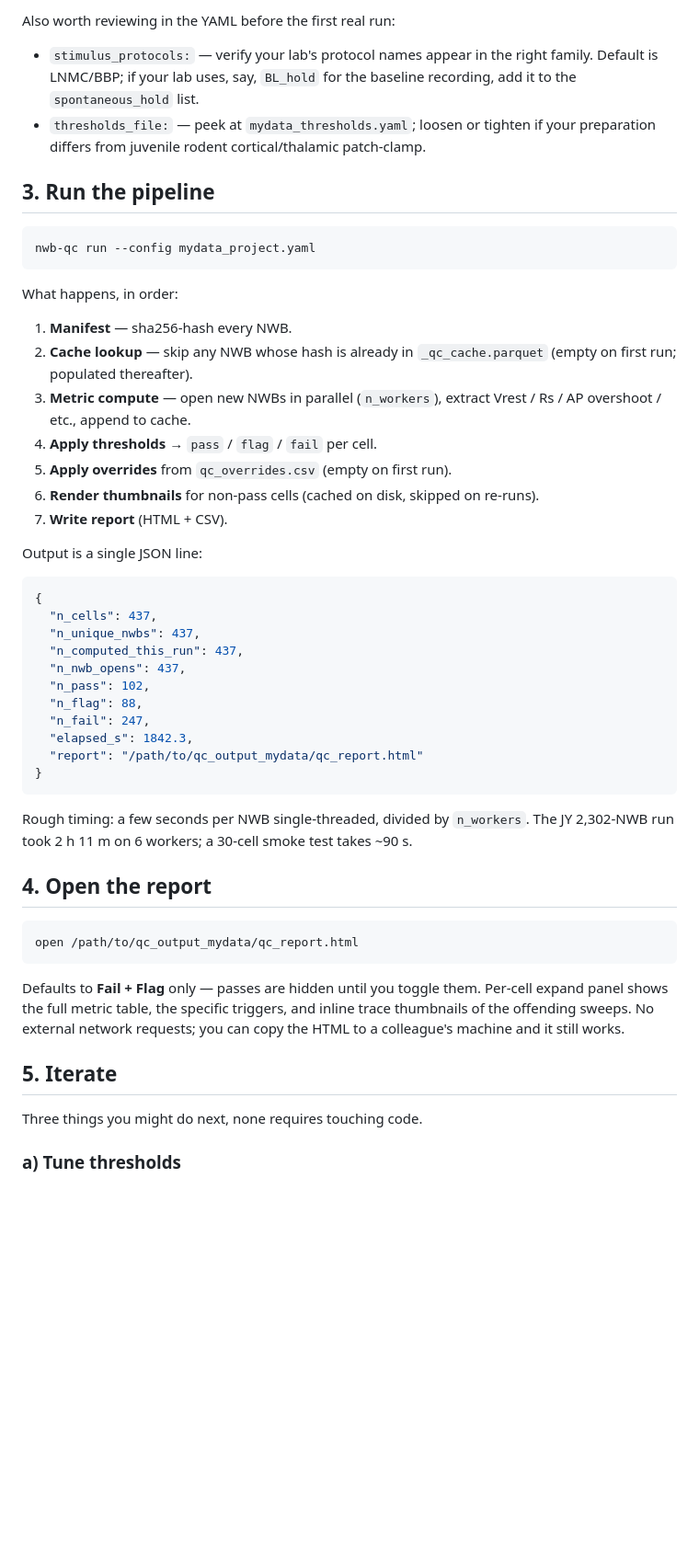
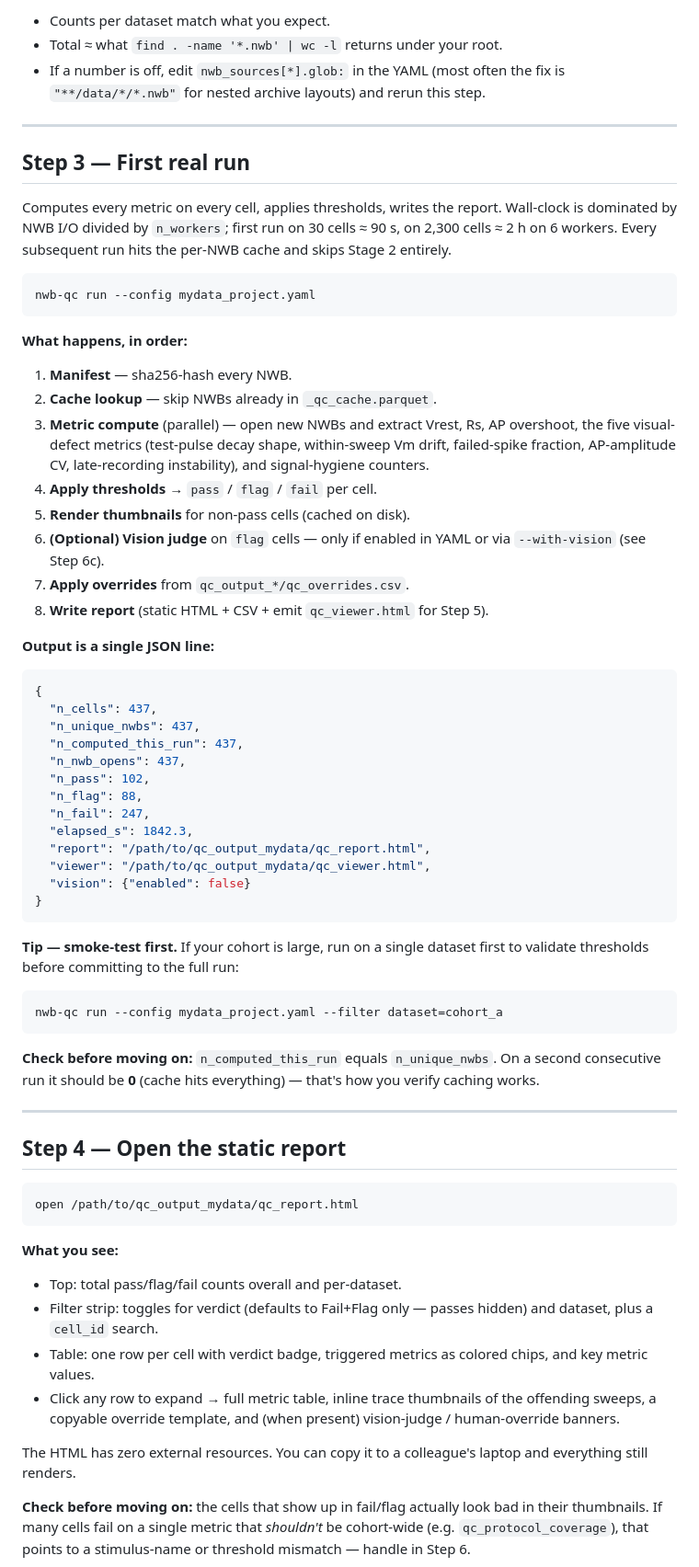
Before and after one commit to senscience/nwb-trace-qc, a Markdown page: docs/usage.md, the part around one of its changes. Shown at 92% size. GitHub-like rendering; blank space fills up the shorter version.

````diff
--- a/docs/usage.md
+++ b/docs/usage.md
@@ -57,26 +81,30 @@ This is your moment to confirm the counts look right. If any source is missing o
 
-Also worth reviewing in the YAML before the first real run:
+- Counts per dataset match what you expect.
+- Total ≈ what `find . -name '*.nwb' | wc -l` returns under your root.
+- If a number is off, edit `nwb_sources[*].glob:` in the YAML (most often the fix is `"**/data/*/*.nwb"` for nested archive layouts) and rerun this step.
 
-- `stimulus_protocols:` — verify your lab's protocol names appear in the right family. Default is LNMC/BBP; if your lab uses, say, `BL_hold` for the baseline recording, add it to the `spontaneous_hold` list.
-- `thresholds_file:` — peek at `mydata_thresholds.yaml`; loosen or tighten if your preparation differs from juvenile rodent cortical/thalamic patch-clamp.
+---
 
-## 3. Run the pipeline
+## Step 3 — First real run
+
+Computes every metric on every cell, applies thresholds, writes the report. Wall-clock is dominated by NWB I/O divided by `n_workers`; first run on 30 cells ≈ 90 s, on 2,300 cells ≈ 2 h on 6 workers. Every subsequent run hits the per-NWB cache and skips Stage 2 entirely.
 
 ```bash
 nwb-qc run --config mydata_project.yaml
 ```
 
-What happens, in order:
+**What happens, in order:**
 
 1. **Manifest** — sha256-hash every NWB.
-2. **Cache lookup** — skip any NWB whose hash is already in `_qc_cache.parquet` (empty on first run; populated thereafter).
-3. **Metric compute** — open new NWBs in parallel (`n_workers`), extract Vrest / Rs / AP overshoot / etc., append to cache.
+2. **Cache lookup** — skip NWBs already in `_qc_cache.parquet`.
+3. **Metric compute** (parallel) — open new NWBs and extract Vrest, Rs, AP overshoot, the five visual-defect metrics (test-pulse decay shape, within-sweep Vm drift, failed-spike fraction, AP-amplitude CV, late-recording instability), and signal-hygiene counters.
 4. **Apply thresholds** → `pass` / `flag` / `fail` per cell.
-5. **Apply overrides** from `qc_overrides.csv` (empty on first run).
-6. **Render thumbnails** for non-pass cells (cached on disk, skipped on re-runs).
-7. **Write report** (HTML + CSV).
+5. **Render thumbnails** for non-pass cells (cached on disk).
+6. **(Optional) Vision judge** on `flag` cells — only if enabled in YAML or via `--with-vision` (see Step 6c).
+7. **Apply overrides** from `qc_output_*/qc_overrides.csv`.
+8. **Write report** (static HTML + CSV + emit `qc_viewer.html` for Step 5).
 
-Output is a single JSON line:
+**Output is a single JSON line:**
 
 ```json
 {
@@ -88,23 +116,36 @@ Output is a single JSON line:
   "n_flag": 88,
   "n_fail": 247,
   "elapsed_s": 1842.3,
-  "report": "/path/to/qc_output_mydata/qc_report.html"
+  "report": "/path/to/qc_output_mydata/qc_report.html",
+  "viewer": "/path/to/qc_output_mydata/qc_viewer.html",
+  "vision": {"enabled": false}
 }
 ```
 
-Rough timing: a few seconds per NWB single-threaded, divided by `n_workers`. The JY 2,302-NWB run took 2 h 11 m on 6 workers; a 30-cell smoke test takes ~90 s.
+**Tip — smoke-test first.** If your cohort is large, run on a single dataset first to validate thresholds before committing to the full run:
 
-## 4. Open the report
+```bash
+nwb-qc run --config mydata_project.yaml --filter dataset=cohort_a
+```
+
+**Check before moving on:** `n_computed_this_run` equals `n_unique_nwbs`. On a second consecutive run it should be **0** (cache hits everything) — that's how you verify caching works.
+
+---
+
+## Step 4 — Open the static report
 
 ```bash
 open /path/to/qc_output_mydata/qc_report.html
 ```
 
-Defaults to **Fail + Flag** only — passes are hidden until you toggle them. Per-cell expand panel shows the full metric table, the specific triggers, and inline trace thumbnails of the offending sweeps. No external network requests; you can copy the HTML to a colleague's machine and it still works.
+**What you see:**
 
-## 5. Iterate
+- Top: total pass/flag/fail counts overall and per-dataset.
+- Filter strip: toggles for verdict (defaults to Fail+Flag only — passes hidden) and dataset, plus a `cell_id` search.
+- Table: one row per cell with verdict badge, triggered metrics as colored chips, and key metric values.
+- Click any row to expand → full metric table, inline trace thumbnails of the offending sweeps, a copyable override template, and (when present) vision-judge / human-override banners.
 
-Three things you might do next, none requires touching code.
+The HTML has zero external resources. You can copy it to a colleague's laptop and everything still renders.
 
-### a) Tune thresholds
+**Check before moving on:** the cells that show up in fail/flag actually look bad in their thumbnails. If many cells fail on a single metric that *shouldn't* be cohort-wide (e.g. `qc_protocol_coverage`), that points to a stimulus-name or threshold mismatch — handle in Step 6.
 
````
Also changed, not shown: other parts of docs/usage.md (+150 -77 lines).
